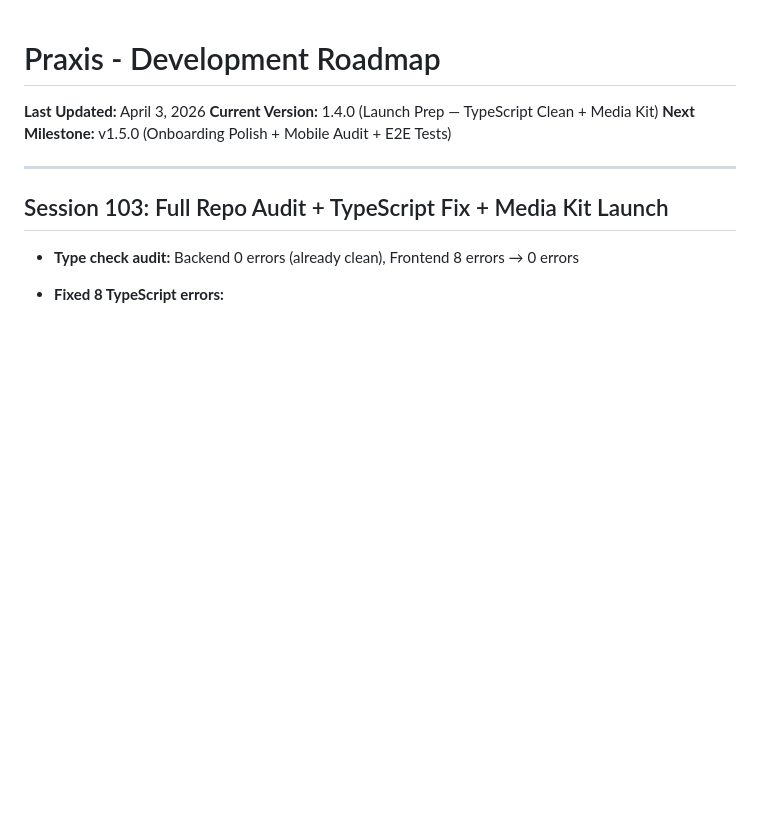
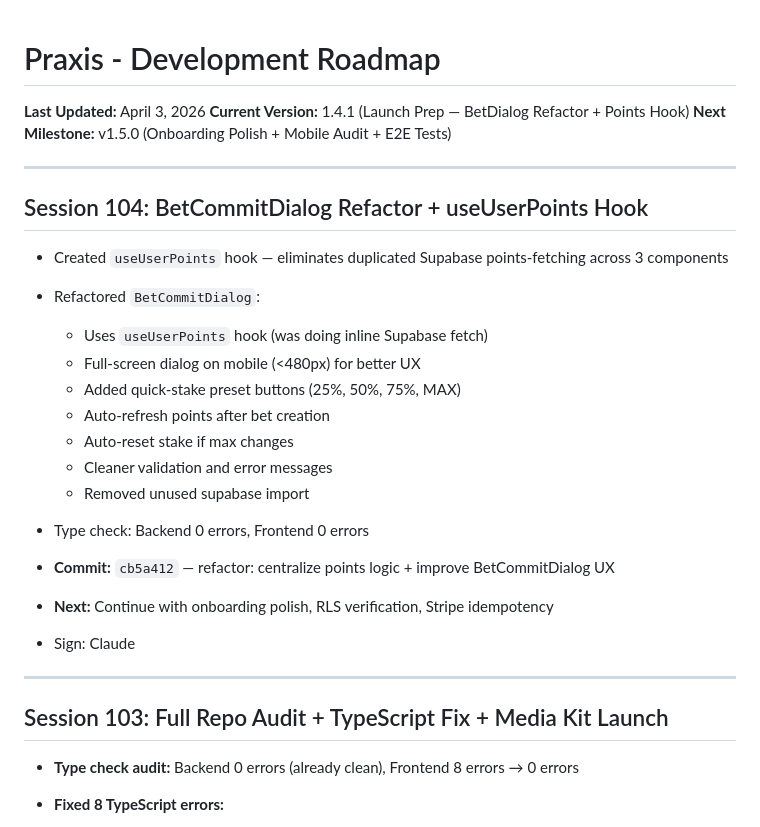
Before and after one commit to ilPez00/praxis_webapp, a Markdown page: CLAUDE_STEPS.md, the part around the change. GitHub-like rendering; blank space fills up the shorter version.

Commit message:
docs: update CLAUDE_STEPS with Session 104 — BetDialog refactor + points hook
Co-authored-by: Qwen-Coder <qwen-coder@alibabacloud.com>

```diff
--- a/CLAUDE_STEPS.md
+++ b/CLAUDE_STEPS.md
@@ -1,8 +1,27 @@
 # Praxis - Development Roadmap
 
 **Last Updated:** April 3, 2026
-**Current Version:** 1.4.0 (Launch Prep — TypeScript Clean + Media Kit)
+**Current Version:** 1.4.1 (Launch Prep — BetDialog Refactor + Points Hook)
 **Next Milestone:** v1.5.0 (Onboarding Polish + Mobile Audit + E2E Tests)
+
+---
+
+## Session 104: BetCommitDialog Refactor + useUserPoints Hook
+
+- Created `useUserPoints` hook — eliminates duplicated Supabase points-fetching across 3 components
+- Refactored `BetCommitDialog`:
+  - Uses `useUserPoints` hook (was doing inline Supabase fetch)
+  - Full-screen dialog on mobile (<480px) for better UX
+  - Added quick-stake preset buttons (25%, 50%, 75%, MAX)
+  - Auto-refresh points after bet creation
+  - Auto-reset stake if max changes
+  - Cleaner validation and error messages
+  - Removed unused supabase import
+- Type check: Backend 0 errors, Frontend 0 errors
+- **Commit:** `cb5a412` — refactor: centralize points logic + improve BetCommitDialog UX
+- **Next:** Continue with onboarding polish, RLS verification, Stripe idempotency
+
+- Sign: Claude
 
 ---
 
```
